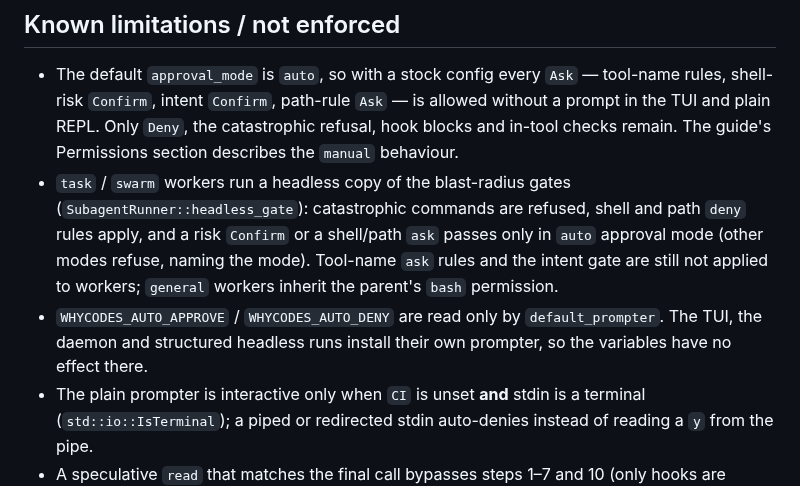
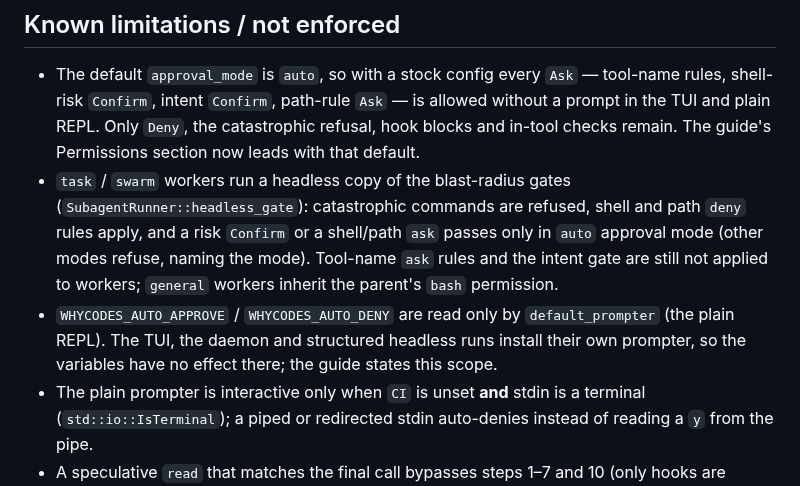
Before and after one commit to whycorporation/whycodes, a Markdown page: docs/internals/permission-gate.md, the part around the change. GitHub-like rendering.

```diff
--- a/docs/internals/permission-gate.md
+++ b/docs/internals/permission-gate.md
@@ -276,7 +276,7 @@ custom agents: `CustomAgent::permission`).
   — tool-name rules, shell-risk `Confirm`, intent `Confirm`, path-rule `Ask`
   — is allowed without a prompt in the TUI and plain REPL. Only `Deny`, the
   catastrophic refusal, hook blocks and in-tool checks remain. The guide's
-  Permissions section describes the `manual` behaviour.
+  Permissions section now leads with that default.
 - `task` / `swarm` workers run a headless copy of the blast-radius gates
   (`SubagentRunner::headless_gate`): catastrophic commands are refused,
   shell and path `deny` rules apply, and a risk `Confirm` or a shell/path
@@ -284,8 +284,9 @@ custom agents: `CustomAgent::permission`).
   mode). Tool-name `ask` rules and the intent gate are still not applied to
   workers; `general` workers inherit the parent's `bash` permission.
 - `WHYCODES_AUTO_APPROVE` / `WHYCODES_AUTO_DENY` are read only by
-  `default_prompter`. The TUI, the daemon and structured headless runs install
-  their own prompter, so the variables have no effect there.
+  `default_prompter` (the plain REPL). The TUI, the daemon and structured
+  headless runs install their own prompter, so the variables have no effect
+  there; the guide states this scope.
 - The plain prompter is interactive only when `CI` is unset **and** stdin is
   a terminal (`std::io::IsTerminal`); a piped or redirected stdin auto-denies
   instead of reading a `y` from the pipe.
```
Also changed, not shown: docs/guide.md (+25 -7 lines).
